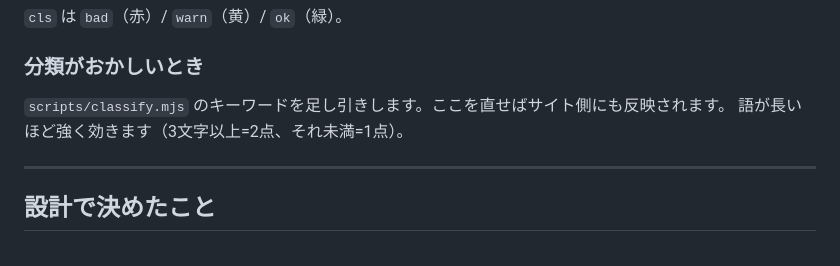
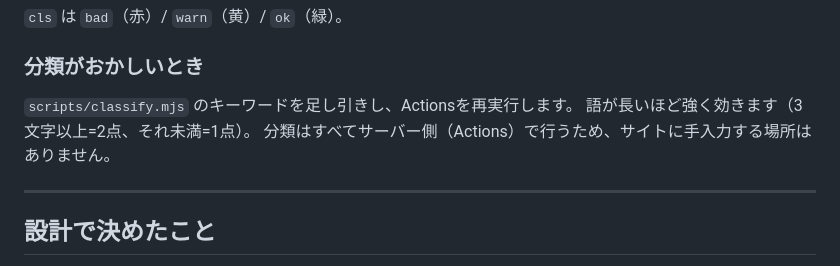
Before and after one commit to gogoroadste/yatsushiro-info, a Markdown page: README.md, the part around the change. GitHub-like rendering.

Commit message:
publish site

```diff
--- a/README.md
+++ b/README.md
@@ -57,8 +57,9 @@ git push -u origin main
 `cls` は `bad`（赤）/ `warn`（黄）/ `ok`（緑）。
 
 ### 分類がおかしいとき
-`scripts/classify.mjs` のキーワードを足し引きします。ここを直せばサイト側にも反映されます。
+`scripts/classify.mjs` のキーワードを足し引きし、Actionsを再実行します。
 語が長いほど強く効きます（3文字以上=2点、それ未満=1点）。
+分類はすべてサーバー側（Actions）で行うため、サイトに手入力する場所はありません。
 
 ---
 
```
